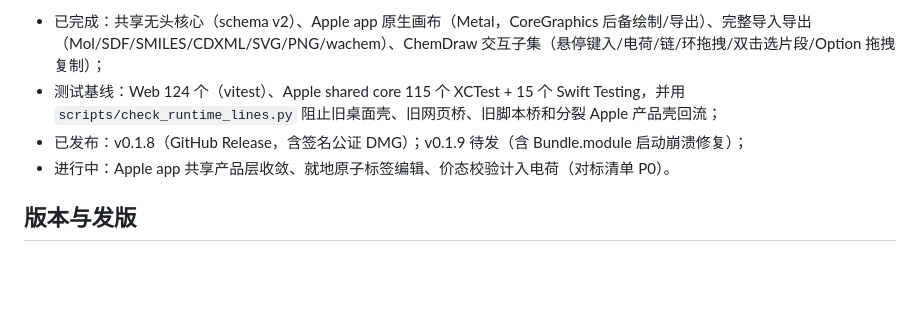
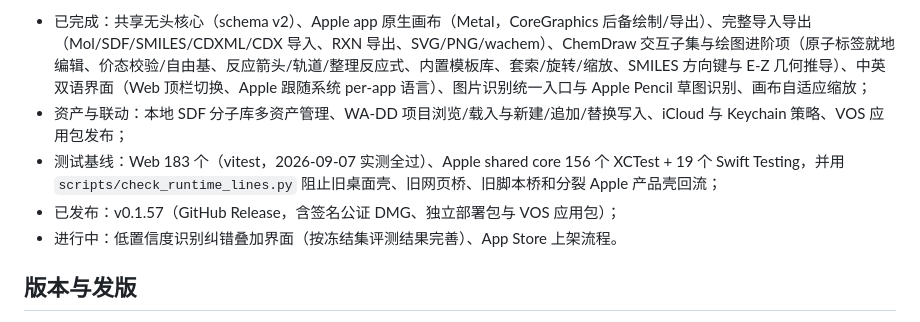
Before and after one commit to huluxiaohuowa/wachem-web, a Markdown page: docs/DEVELOPMENT.md, the part around one of its changes. Drawn GitHub-style; blank space fills up the shorter version.

```diff
--- a/docs/DEVELOPMENT.md
+++ b/docs/DEVELOPMENT.md
@@ -47,8 +47,9 @@ Web 服务器版与 Apple app 必须保持功能同步：绘图、识别、格
 
-- 已完成：共享无头核心（schema v2）、Apple app 原生画布（Metal，CoreGraphics 后备绘制/导出）、完整导入导出（Mol/SDF/SMILES/CDXML/SVG/PNG/wachem）、ChemDraw 交互子集（悬停键入/电荷/链/环拖拽/双击选片段/Option 拖拽复制）；
-- 测试基线：Web 124 个（vitest）、Apple shared core 115 个 XCTest + 15 个 Swift Testing，并用 `scripts/check_runtime_lines.py` 阻止旧桌面壳、旧网页桥、旧脚本桥和分裂 Apple 产品壳回流；
-- 已发布：v0.1.8（GitHub Release，含签名公证 DMG）；v0.1.9 待发（含 Bundle.module 启动崩溃修复）；
-- 进行中：Apple app 共享产品层收敛、就地原子标签编辑、价态校验计入电荷（对标清单 P0）。
+- 已完成：共享无头核心（schema v2）、Apple app 原生画布（Metal，CoreGraphics 后备绘制/导出）、完整导入导出（Mol/SDF/SMILES/CDXML/CDX 导入、RXN 导出、SVG/PNG/wachem）、ChemDraw 交互子集与绘图进阶项（原子标签就地编辑、价态校验/自由基、反应箭头/轨道/整理反应式、内置模板库、套索/旋转/缩放、SMILES 方向键与 E-Z 几何推导）、中英双语界面（Web 顶栏切换、Apple 跟随系统 per-app 语言）、图片识别统一入口与 Apple Pencil 草图识别、画布自适应缩放；
+- 资产与联动：本地 SDF 分子库多资产管理、WA-DD 项目浏览/载入与新建/追加/替换写入、iCloud 与 Keychain 策略、VOS 应用包发布；
+- 测试基线：Web 183 个（vitest，2026-09-07 实测全过）、Apple shared core 156 个 XCTest + 19 个 Swift Testing，并用 `scripts/check_runtime_lines.py` 阻止旧桌面壳、旧网页桥、旧脚本桥和分裂 Apple 产品壳回流；
+- 已发布：v0.1.57（GitHub Release，含签名公证 DMG、独立部署包与 VOS 应用包）；
+- 进行中：低置信度识别纠错叠加界面（按冻结集评测结果完善）、App Store 上架流程。
 
 ## 版本与发版
 
```
Also changed, not shown: other parts of docs/DEVELOPMENT.md (+1 -1 lines), README.md (+3 -2 lines), docs/chemdraw-parity.md (+5 -2 lines).
